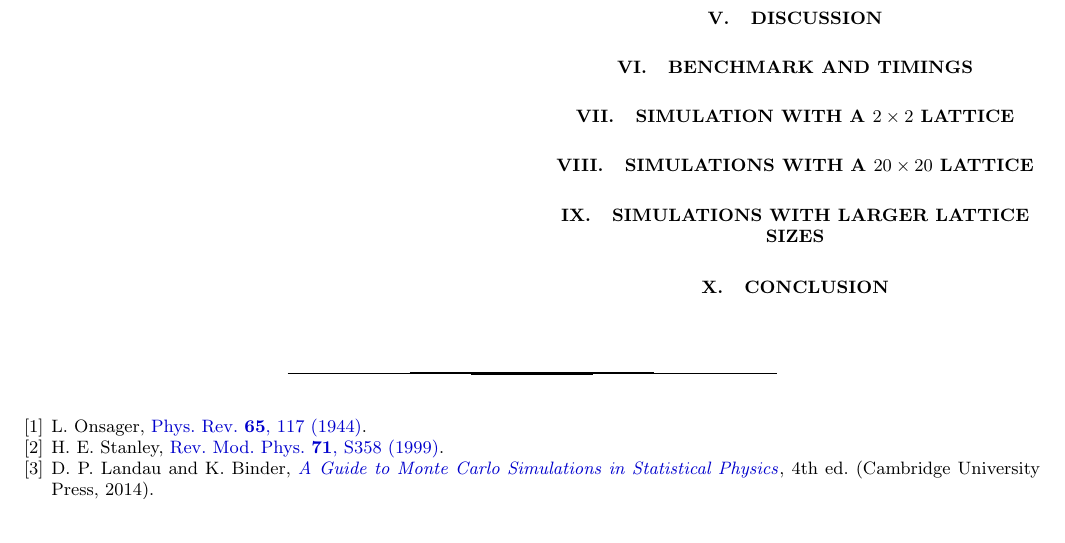
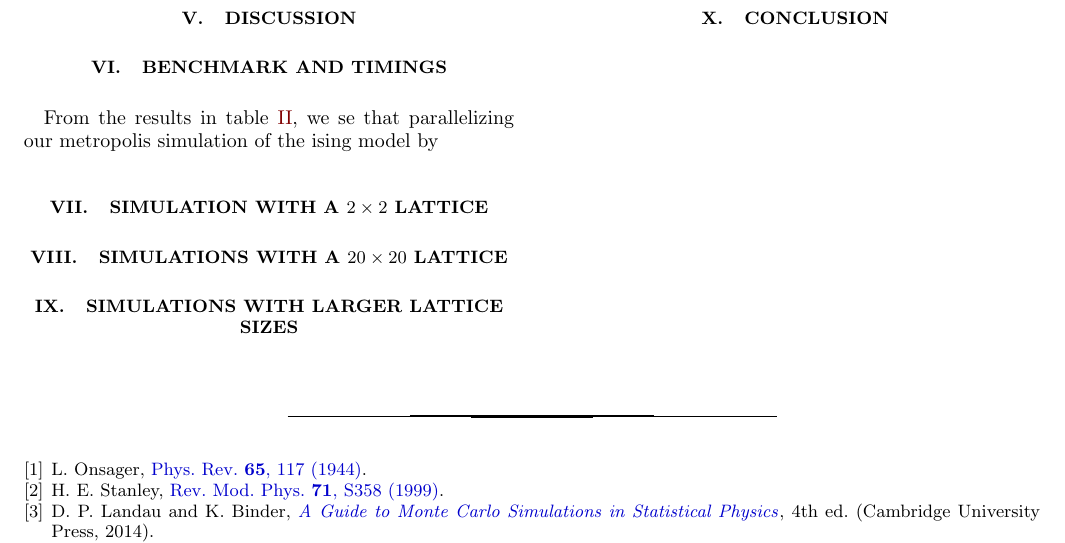
Before and after one commit to eivinsto/FYS3150_Project_4, a LaTeX paper (doc/FYS3150_Project_4.tex): part of page 19 of 21, cut so that both start at the same text. Compiled offline with pdfLaTeX.

Commit message:
Started discussion of benchmark

```diff
--- a/doc/FYS3150_Project_4.tex
+++ b/doc/FYS3150_Project_4.tex
@@ -1058,6 +1058,7 @@ $T_C(L)$ & 2.307 & 2.296 & 2.286 & 2.286 & $2.269\pm 0.004$ \\
 \section{Discussion} \label{sec:V}
 
 \section{Benchmark and timings} \label{sec:V:A}
+From the results in table \hyperref[table:benchmark_parallel]{II}, we se that parallelizing our metropolis simulation of the ising model by
 
 \section{Simulation with a $2\times 2$ lattice} \label{sec:V:B}
 
```
